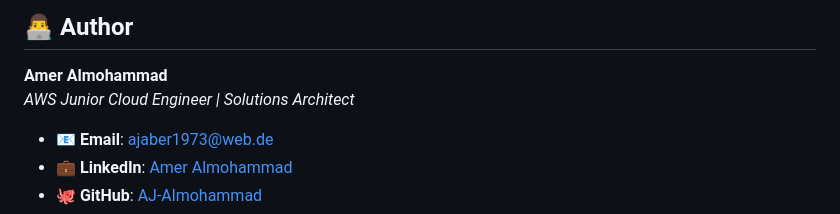
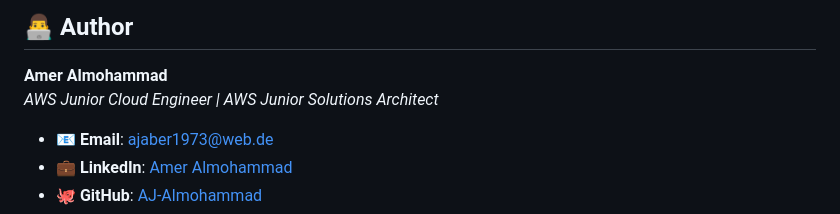
Before and after one commit to AJ-Almohammad/DocuVision-AI-Platform, a Markdown page: README.md, the part around the change. Drawn GitHub-style.

Commit message:
docs: Update README with professional formatting and corrected links

```diff
--- a/README.md
+++ b/README.md
@@ -197,7 +197,7 @@ mypy src/
 ## 👨‍💻 Author
 
 **Amer Almohammad**
-*AWS Junior Cloud Engineer | Solutions Architect*
+*AWS Junior Cloud Engineer | AWS Junior Solutions Architect*
 
 - 📧 **Email**: ajaber1973@web.de
 - 💼 **LinkedIn**: [Amer Almohammad](https://linkedin.com/in/ameralmohammad)
```
